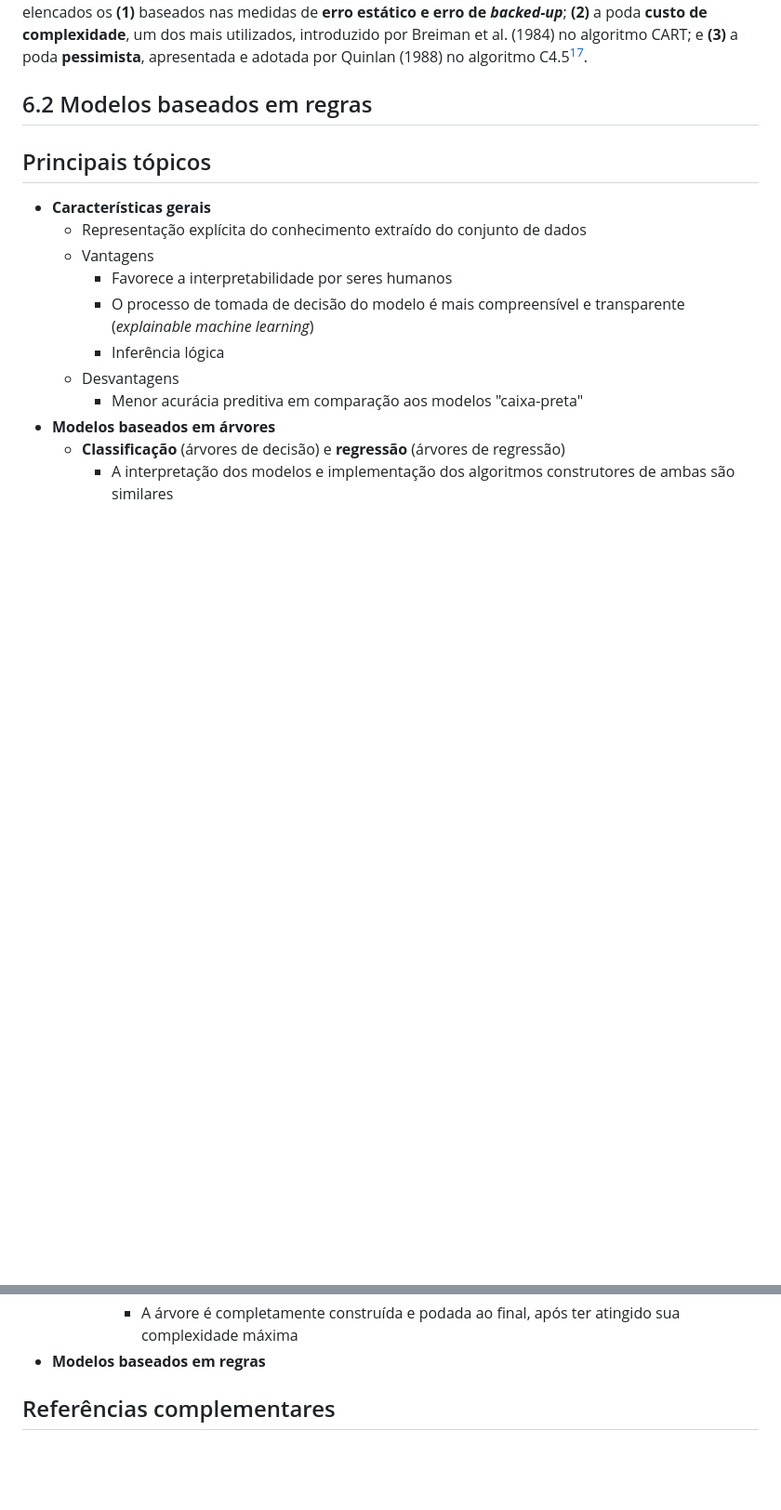
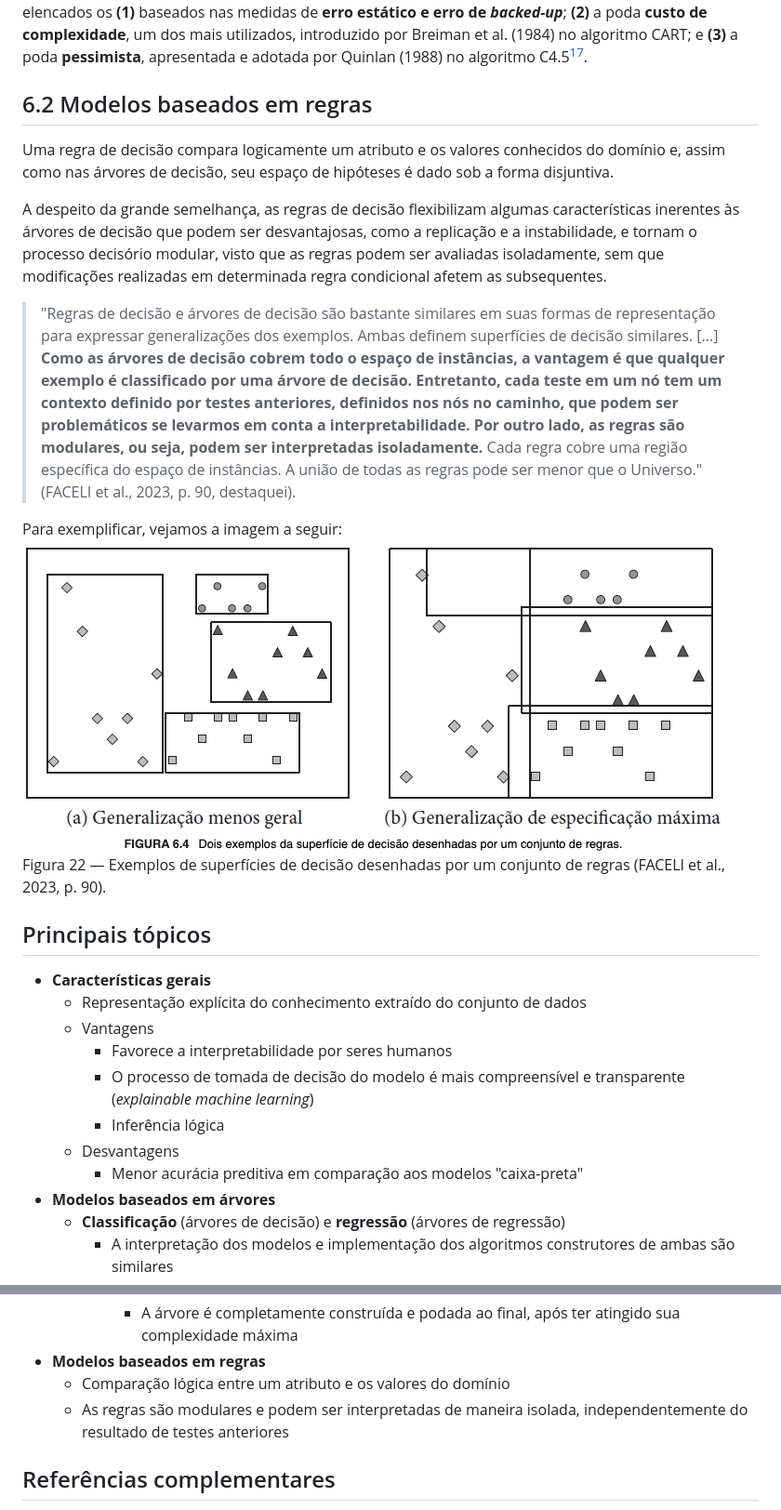
Before and after one commit to paulorobertovrc/neurobit, a Markdown page: fichamentos/inteligencia-artificial-uma-abordagem-de-am/capitulo06.md, 2 parts joined by grey strips. Shown: that part at 93% size. GitHub-like rendering; pictures changed too: imagens/22_am_faceli_regras_de_decisao.png (added); blank space fills up the shorter version.

Commit message:
Faceli - Cap. 6 (6.2)

```diff
--- a/fichamentos/inteligencia-artificial-uma-abordagem-de-am/capitulo06.md
+++ b/fichamentos/inteligencia-artificial-uma-abordagem-de-am/capitulo06.md
@@ -82,6 +82,16 @@ Todavia, as estratégias de **pós-poda** são mais comuns e resultam em modelos
 
 ## 6.2 Modelos baseados em regras
 
+Uma regra de decisão compara logicamente um atributo e os valores conhecidos do domínio e, assim como nas árvores de decisão, seu espaço de hipóteses é dado sob a forma disjuntiva.
+
+A despeito da grande semelhança, as regras de decisão flexibilizam algumas características inerentes às árvores de decisão que podem ser desvantajosas, como a replicação e a instabilidade, e tornam o processo decisório modular, visto que as regras podem ser avaliadas isoladamente, sem que modificações realizadas em determinada regra condicional afetem as subsequentes.
+
+>"Regras de decisão e árvores de decisão são bastante similares em suas formas de representação para expressar generalizações dos exemplos. Ambas definem superfícies de decisão similares. [...] **Como as árvores de decisão cobrem todo o espaço de instâncias, a vantagem é que qualquer exemplo é classificado por uma árvore de decisão. Entretanto, cada teste em um nó tem um contexto definido por testes anteriores, definidos nos nós no caminho, que podem ser problemáticos se levarmos em conta a interpretabilidade. Por outro lado, as regras são modulares, ou seja, podem ser interpretadas isoladamente.** Cada regra cobre uma região específica do espaço de instâncias. A união de todas as regras pode ser menor que o Universo." (FACELI et al., 2023, p. 90, destaquei).
+
+Para exemplificar, vejamos a imagem a seguir:
+![Exemplos de superfícies de decisão desenhadas por um conjunto de regras](../../imagens/22_am_faceli_regras_de_decisao.png)
+Figura 22 — Exemplos de superfícies de decisão desenhadas por um conjunto de regras (FACELI et al., 2023, p. 90).
+
 ## Principais tópicos
 
 - **Características gerais**
@@ -137,6 +147,8 @@ Todavia, as estratégias de **pós-poda** são mais comuns e resultam em modelos
       - Mais comum e confiável
       - A árvore é completamente construída e podada ao final, após ter atingido sua complexidade máxima
 - **Modelos baseados em regras**
+  - Comparação lógica entre um atributo e os valores do domínio
+  - As regras são modulares e podem ser interpretadas de maneira isolada, independentemente do resultado de testes anteriores
 
 ## Referências complementares
 
```
Also changed, not shown: 1 other file.
